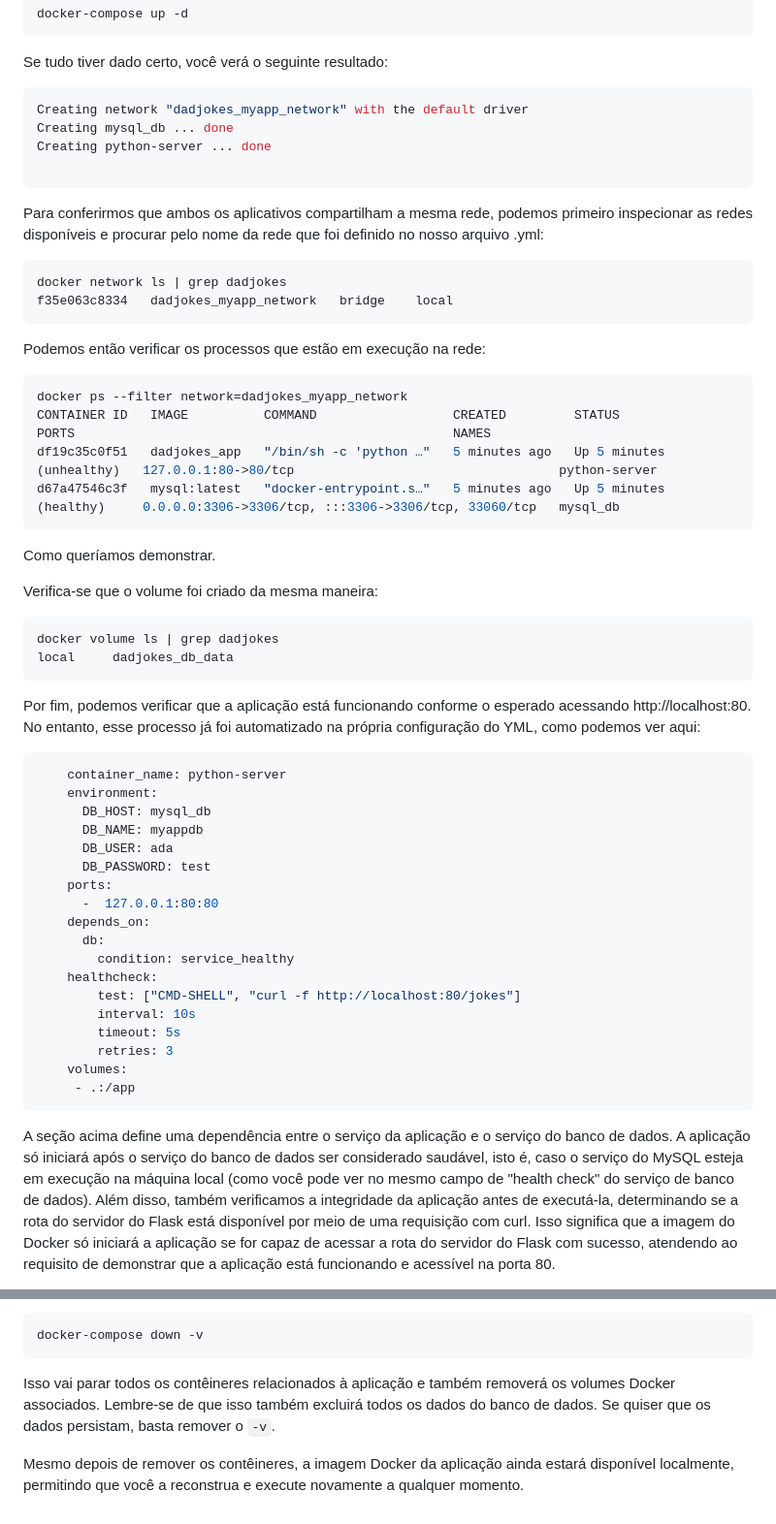
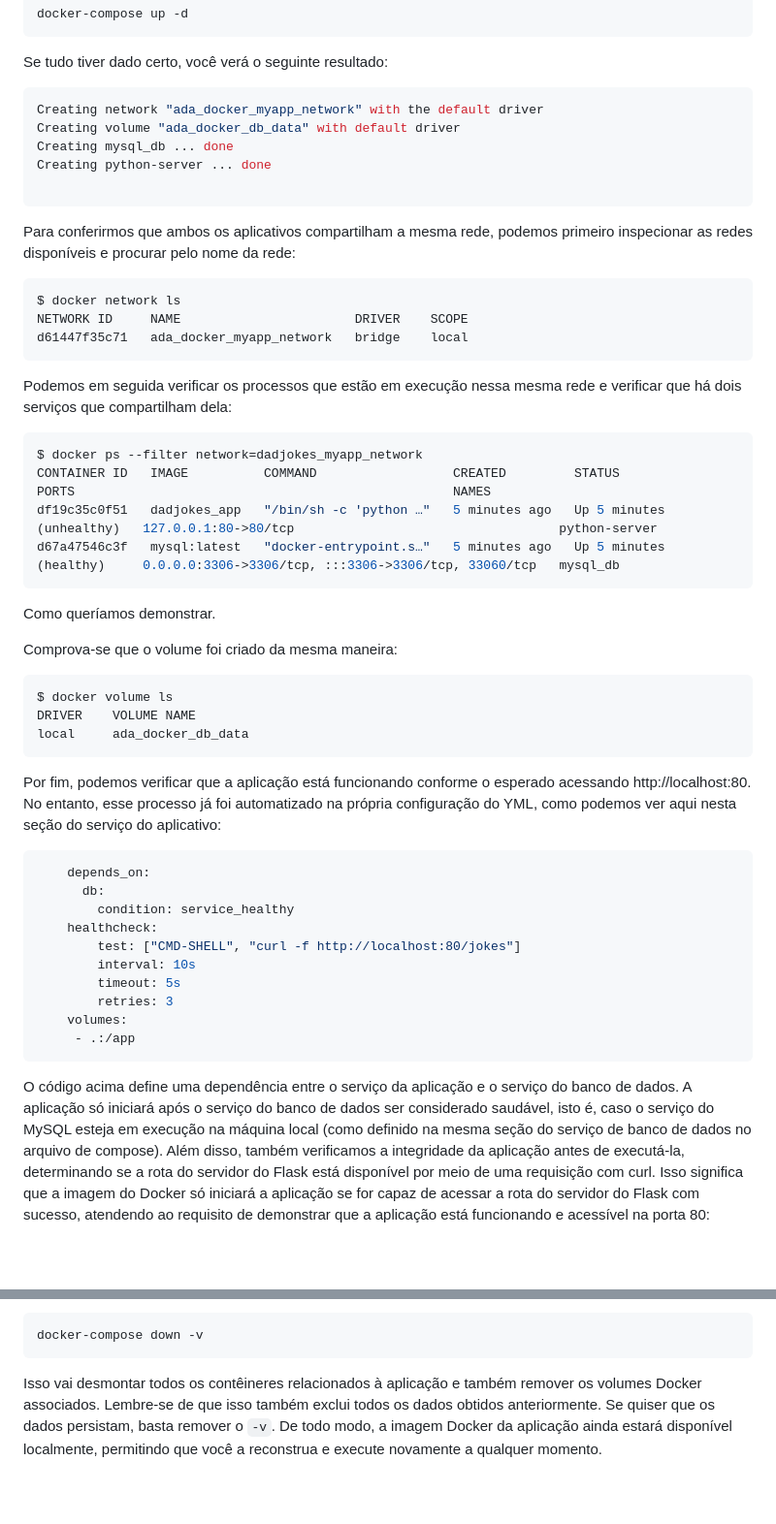
Before and after one commit to mdgjohnny/ada_docker, a Markdown page: README.md, 2 parts joined by grey strips. Shown: that part at 97% size. Rendered like a GitHub page; blank space fills up the shorter version.

`````diff
--- a/README.md
+++ b/README.md
@@ -38,21 +38,23 @@ docker-compose up -d
 ```
 Se tudo tiver dado certo, você verá o seguinte resultado:
 ```bash
-Creating network "dadjokes_myapp_network" with the default driver
+Creating network "ada_docker_myapp_network" with the default driver
+Creating volume "ada_docker_db_data" with default driver
 Creating mysql_db ... done
 Creating python-server ... done
 
 ```
 
-Para conferirmos que ambos os aplicativos compartilham a mesma rede, podemos primeiro inspecionar as redes disponíveis e procurar pelo nome da rede que foi definido no nosso arquivo .yml:
+Para conferirmos que ambos os aplicativos compartilham a mesma rede, podemos primeiro inspecionar as redes disponíveis e procurar pelo nome da rede:
 ````bash
-docker network ls | grep dadjokes
-f35e063c8334   dadjokes_myapp_network   bridge    local
+$ docker network ls
+NETWORK ID     NAME                       DRIVER    SCOPE
+d61447f35c71   ada_docker_myapp_network   bridge    local
 ````
 
-Podemos então verificar os processos que estão em execução na rede:
+Podemos em seguida verificar os processos que estão em execução nessa mesma rede e verificar que há dois serviços que compartilham dela:
 ````bash
-docker ps --filter network=dadjokes_myapp_network
+$ docker ps --filter network=dadjokes_myapp_network
 CONTAINER ID   IMAGE          COMMAND                  CREATED         STATUS                     PORTS                                                  NAMES
 df19c35c0f51   dadjokes_app   "/bin/sh -c 'python …"   5 minutes ago   Up 5 minutes (unhealthy)   127.0.0.1:80->80/tcp                                   python-server
 d67a47546c3f   mysql:latest   "docker-entrypoint.s…"   5 minutes ago   Up 5 minutes (healthy)     0.0.0.0:3306->3306/tcp, :::3306->3306/tcp, 33060/tcp   mysql_db
@@ -60,22 +62,15 @@ d67a47546c3f   mysql:latest   "docker-entrypoint.s…"   5 minutes ago   Up 5 mi
 
 Como queríamos demonstrar.
 
-Verifica-se que o volume foi criado da mesma maneira:
+Comprova-se que o volume foi criado da mesma maneira:
 ````bash
-docker volume ls | grep dadjokes
-local     dadjokes_db_data
+$ docker volume ls
+DRIVER    VOLUME NAME
+local     ada_docker_db_data
 ````
 
-Por fim, podemos verificar que a aplicação está funcionando conforme o esperado acessando http://localhost:80. No entanto, esse processo já foi automatizado na própria configuração do YML, como podemos ver aqui:
+Por fim, podemos verificar que a aplicação está funcionando conforme o esperado acessando http://localhost:80. No entanto, esse processo já foi automatizado na própria configuração do YML, como podemos ver aqui nesta seção do serviço do aplicativo:
 ```yaml
-    container_name: python-server
-    environment:
-      DB_HOST: mysql_db
-      DB_NAME: myappdb
-      DB_USER: ada
-      DB_PASSWORD: test
-    ports:
-      -  127.0.0.1:80:80
     depends_on:
       db:
         condition: service_healthy
@@ -88,5 +83,5 @@ Por fim, podemos verificar que a aplicação está funcionando conforme o espera
      - .:/app
 ```
 
-A seção acima define uma dependência entre o serviço da aplicação e o serviço do banco de dados. A aplicação só iniciará após o serviço do banco de dados ser considerado saudável, isto é, caso o serviço do MySQL esteja em execução na máquina local (como você pode ver no mesmo campo de "health check" do serviço de banco de dados). Além disso, também verificamos a integridade da aplicação antes de executá-la, determinando se a rota do servidor do Flask está disponível por meio de uma requisição com curl. Isso significa que a imagem do Docker só iniciará a aplicação se for capaz de acessar a rota do servidor do Flask com sucesso, atendendo ao requisito de demonstrar que a aplicação está funcionando e acessível na porta 80.
+O código acima define uma dependência entre o serviço da aplicação e o serviço do banco de dados. A aplicação só iniciará após o serviço do banco de dados ser considerado saudável, isto é, caso o serviço do MySQL esteja em execução na máquina local (como definido na mesma seção do serviço de banco de dados no arquivo de compose). Além disso, também verificamos a integridade da aplicação antes de executá-la, determinando se a rota do servidor do Flask está disponível por meio de uma requisição com curl. Isso significa que a imagem do Docker só iniciará a aplicação se for capaz de acessar a rota do servidor do Flask com sucesso, atendendo ao requisito de demonstrar que a aplicação está funcionando e acessível na porta 80:
 
@@ -96,7 +94,4 @@ Para parar e remover os contêineres da aplicação e limpar os volumes associad
 docker-compose down -v
 ````
 
-
-Isso vai parar todos os contêineres relacionados à aplicação e também removerá os volumes Docker associados. Lembre-se de que isso também excluirá todos os dados do banco de dados. Se quiser que os dados persistam, basta remover o `-v`.
-
-Mesmo depois de remover os contêineres, a imagem Docker da aplicação ainda estará disponível localmente, permitindo que você a reconstrua e execute novamente a qualquer momento.
+Isso vai desmontar todos os contêineres relacionados à aplicação e também remover os volumes Docker associados. Lembre-se de que isso também exclui todos os dados obtidos anteriormente. Se quiser que os dados persistam, basta remover o `-v`. De todo modo, a imagem Docker da aplicação ainda estará disponível localmente, permitindo que você a reconstrua e execute novamente a qualquer momento.
`````
Also changed, not shown: other parts of README.md (+4 -1 lines).
